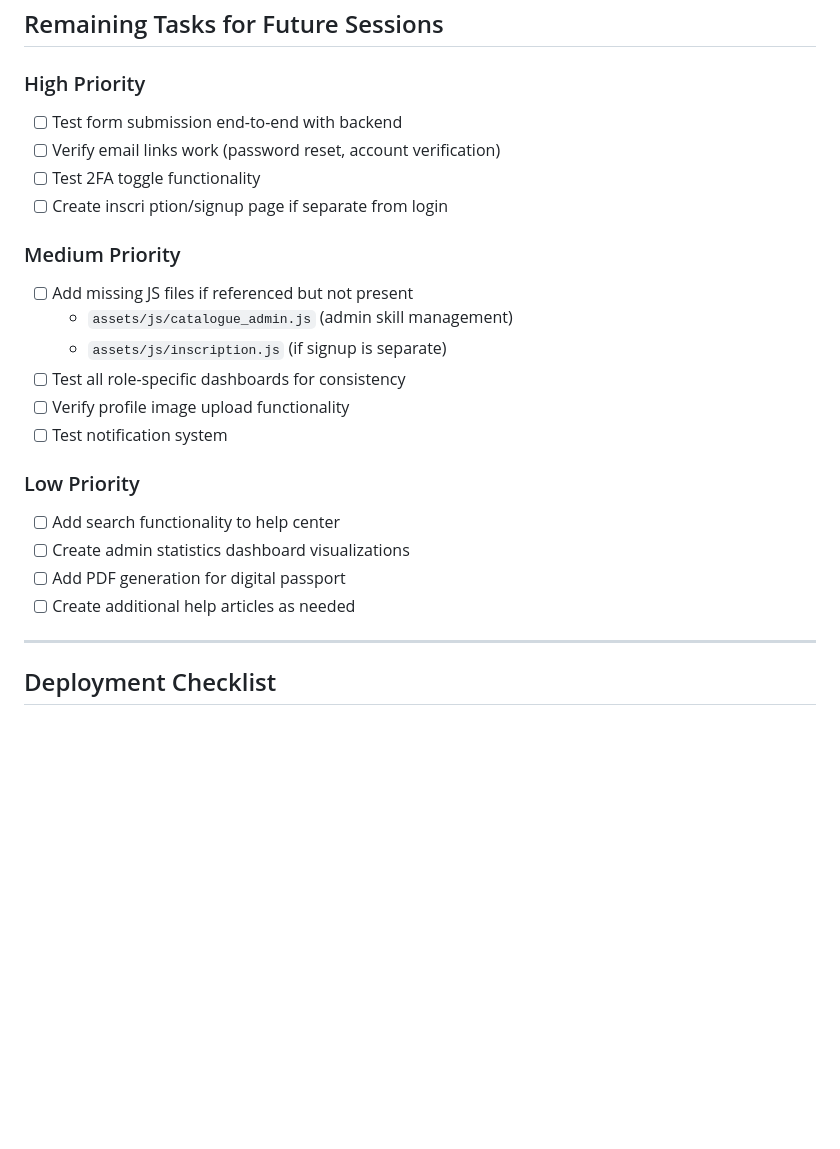
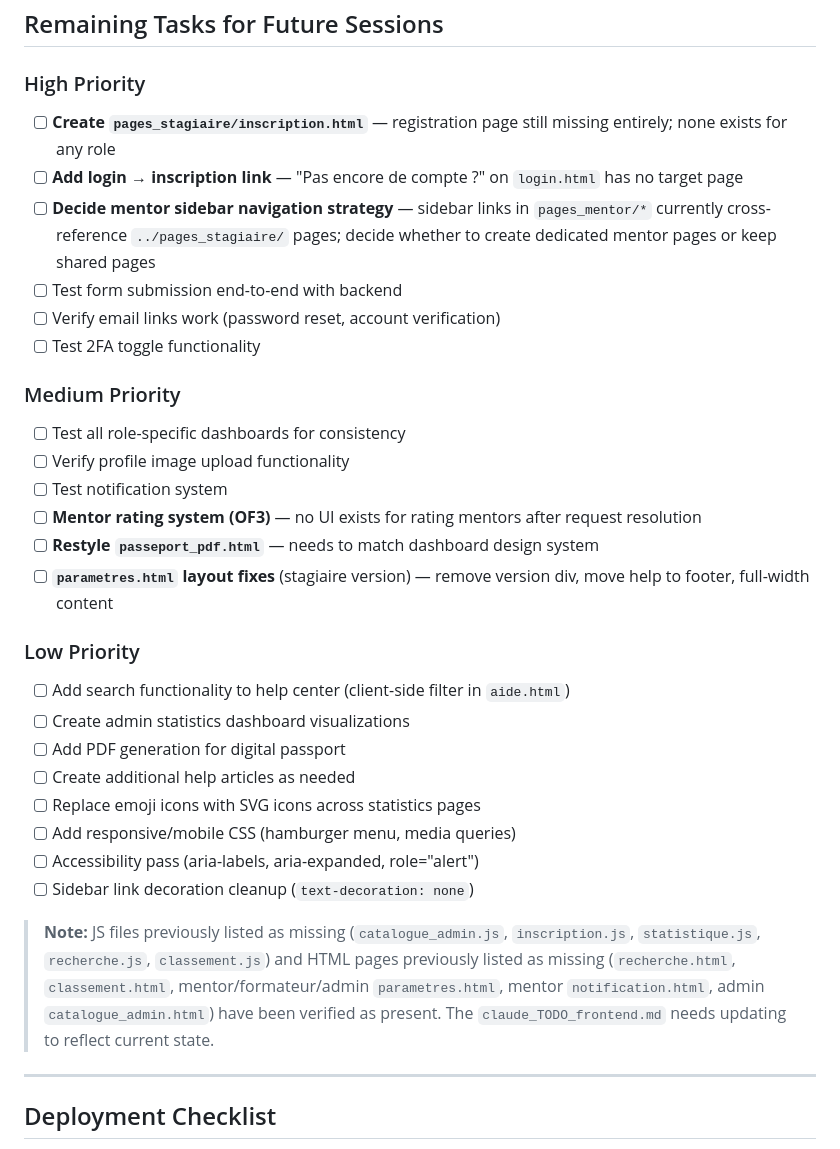
Before and after one commit to BitWolf0/Skill_Swap, a Markdown page: ismo interface/SESSION_2_COMPLETION_REPORT.md, the part around the change. GitHub-like rendering; blank space fills up the shorter version.

Commit message:
updating report

```diff
--- a/ismo interface/SESSION_2_COMPLETION_REPORT.md
+++ b/ismo interface/SESSION_2_COMPLETION_REPORT.md
@@ -249,24 +249,32 @@ Main Wrapper
 ## Remaining Tasks for Future Sessions
 
 ### High Priority
+- [ ] **Create `pages_stagiaire/inscription.html`** — registration page still missing entirely; none exists for any role
+- [ ] **Add login → inscription link** — "Pas encore de compte ?" on `login.html` has no target page
+- [ ] **Decide mentor sidebar navigation strategy** — sidebar links in `pages_mentor/*` currently cross-reference `../pages_stagiaire/` pages; decide whether to create dedicated mentor pages or keep shared pages
 - [ ] Test form submission end-to-end with backend
 - [ ] Verify email links work (password reset, account verification)
 - [ ] Test 2FA toggle functionality
-- [ ] Create inscri ption/signup page if separate from login
 
 ### Medium Priority
-- [ ] Add missing JS files if referenced but not present
-  - `assets/js/catalogue_admin.js` (admin skill management)
-  - `assets/js/inscription.js` (if signup is separate)
 - [ ] Test all role-specific dashboards for consistency
 - [ ] Verify profile image upload functionality
 - [ ] Test notification system
+- [ ] **Mentor rating system (OF3)** — no UI exists for rating mentors after request resolution
+- [ ] **Restyle `passeport_pdf.html`** — needs to match dashboard design system
+- [ ] **`parametres.html` layout fixes** (stagiaire version) — remove version div, move help to footer, full-width content
 
 ### Low Priority
-- [ ] Add search functionality to help center
+- [ ] Add search functionality to help center (client-side filter in `aide.html`)
 - [ ] Create admin statistics dashboard visualizations
 - [ ] Add PDF generation for digital passport
 - [ ] Create additional help articles as needed
+- [ ] Replace emoji icons with SVG icons across statistics pages
+- [ ] Add responsive/mobile CSS (hamburger menu, media queries)
+- [ ] Accessibility pass (aria-labels, aria-expanded, role="alert")
+- [ ] Sidebar link decoration cleanup (`text-decoration: none`)
+
+> **Note:** JS files previously listed as missing (`catalogue_admin.js`, `inscription.js`, `statistique.js`, `recherche.js`, `classement.js`) and HTML pages previously listed as missing (`recherche.html`, `classement.html`, mentor/formateur/admin `parametres.html`, mentor `notification.html`, admin `catalogue_admin.html`) have been verified as present. The `claude_TODO_frontend.md` needs updating to reflect current state.
 
 ---
 
```
